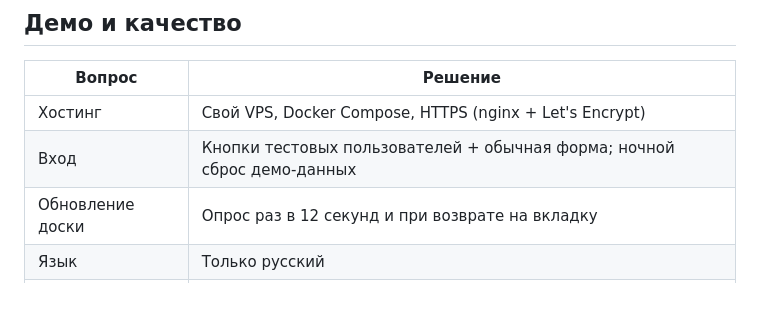
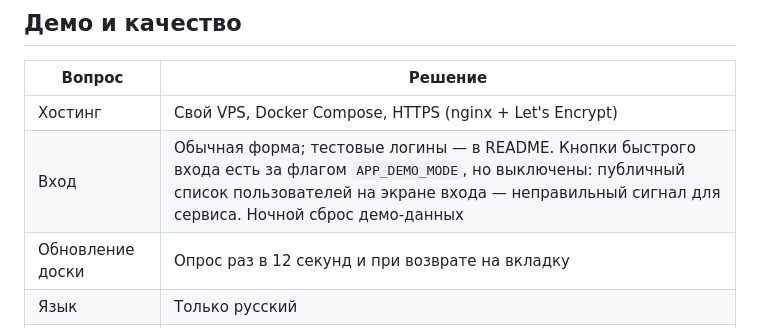
Before and after one commit to sergeyQe/AffSaints, a Markdown page: docs/decisions.md, the part around the change. GitHub-like rendering; blank space fills up the shorter version.

```diff
--- a/docs/decisions.md
+++ b/docs/decisions.md
@@ -51,7 +51,7 @@
 | Вопрос | Решение |
 |---|---|
 | Хостинг | Свой VPS, Docker Compose, HTTPS (nginx + Let's Encrypt) |
-| Вход | Кнопки тестовых пользователей + обычная форма; ночной сброс демо-данных |
+| Вход | Обычная форма; тестовые логины — в README. Кнопки быстрого входа есть за флагом `APP_DEMO_MODE`, но выключены: публичный список пользователей на экране входа — неправильный сигнал для сервиса. Ночной сброс демо-данных |
 | Обновление доски | Опрос раз в 12 секунд и при возврате на вкладку |
 | Язык | Только русский |
 | Тесты | Backend (pytest), frontend unit (Vitest), сквозные e2e (Playwright), CI |
```
Also changed, not shown: README.md (+3 -3 lines), deploy/README.md (+2 -2 lines), docs/screenshots/01-login.png, 8 other files.
